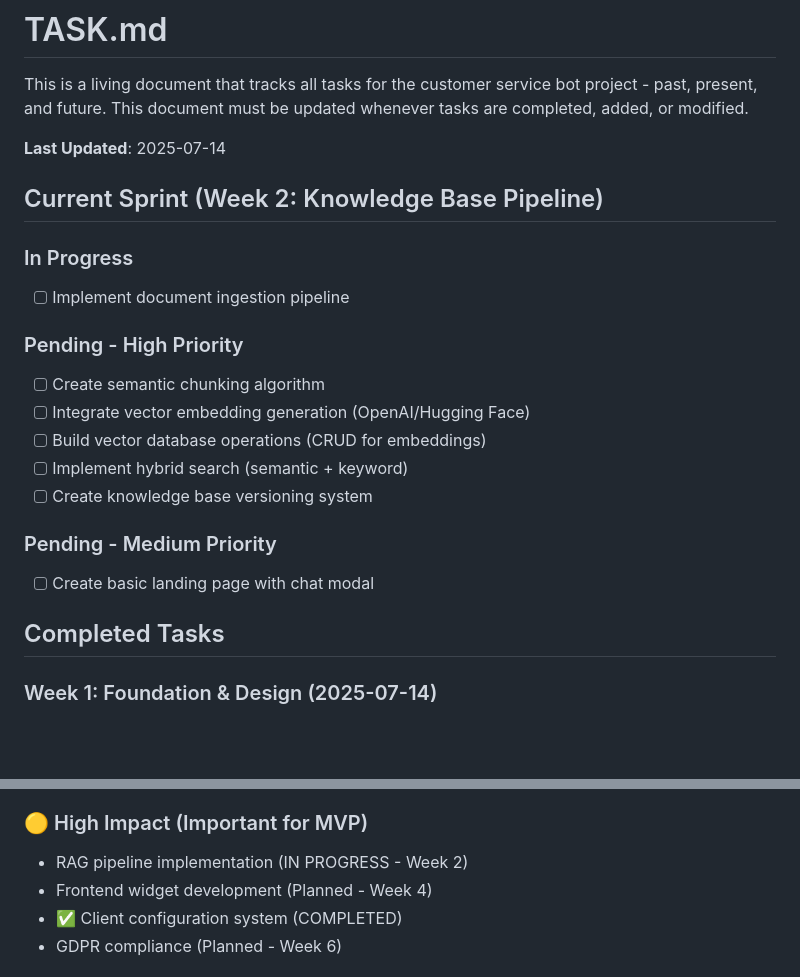
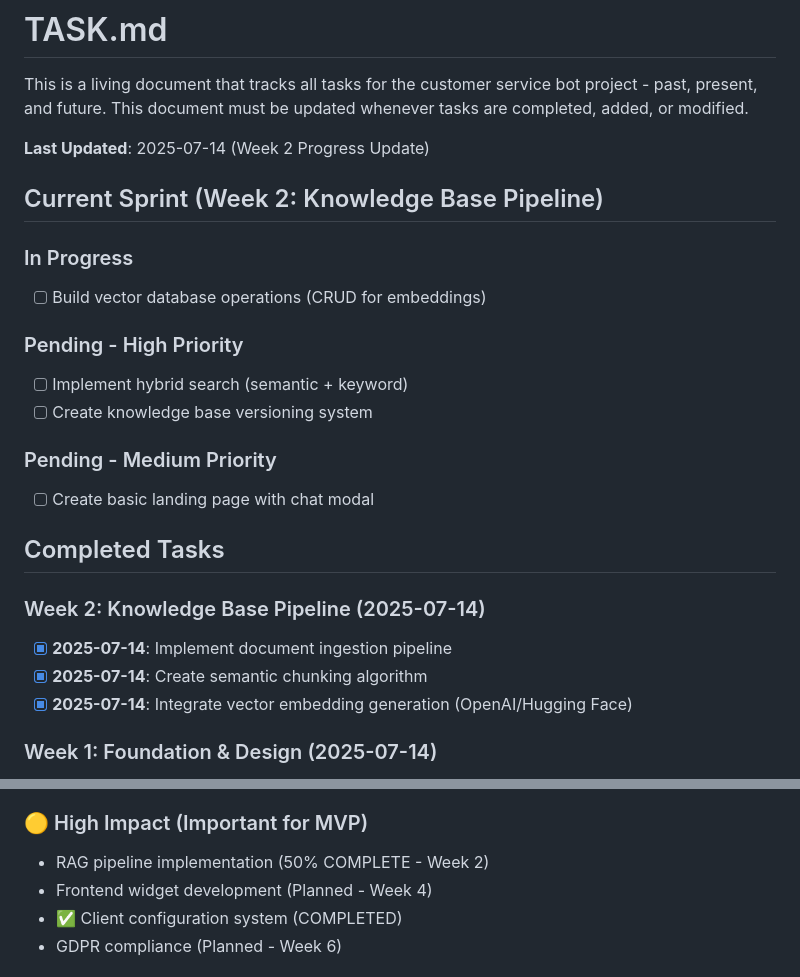
Before and after one commit to console-1/botz, a Markdown page: TASK.md, 2 parts joined by grey strips. Rendered like a GitHub page; blank space fills up the shorter version.

```diff
--- a/TASK.md
+++ b/TASK.md
@@ -2,17 +2,14 @@
 
 This is a living document that tracks all tasks for the customer service bot project - past, present, and future. This document must be updated whenever tasks are completed, added, or modified.
 
-**Last Updated**: 2025-07-14
+**Last Updated**: 2025-07-14 (Week 2 Progress Update)
 
 ## Current Sprint (Week 2: Knowledge Base Pipeline)
 
 ### In Progress
-- [ ] Implement document ingestion pipeline
+- [ ] Build vector database operations (CRUD for embeddings)
 
 ### Pending - High Priority
-- [ ] Create semantic chunking algorithm
-- [ ] Integrate vector embedding generation (OpenAI/Hugging Face)
-- [ ] Build vector database operations (CRUD for embeddings)
 - [ ] Implement hybrid search (semantic + keyword)
 - [ ] Create knowledge base versioning system
 
@@ -20,6 +17,11 @@ This is a living document that tracks all tasks for the customer service bot pro
 - [ ] Create basic landing page with chat modal
 
 ## Completed Tasks
+
+### Week 2: Knowledge Base Pipeline (2025-07-14)
+- [x] **2025-07-14**: Implement document ingestion pipeline
+- [x] **2025-07-14**: Create semantic chunking algorithm
+- [x] **2025-07-14**: Integrate vector embedding generation (OpenAI/Hugging Face)
 
 ### Week 1: Foundation & Design (2025-07-14)
 - [x] **2025-07-14**: Set up project structure (backend/frontend/infrastructure)
@@ -167,7 +169,7 @@ This is a living document that tracks all tasks for the customer service bot pro
 - ✅ Multi-tenant architecture foundation (COMPLETED)
 
 ### 🟡 High Impact (Important for MVP)
-- RAG pipeline implementation (IN PROGRESS - Week 2)
+- RAG pipeline implementation (50% COMPLETE - Week 2)
 - Frontend widget development (Planned - Week 4)
 - ✅ Client configuration system (COMPLETED)
 - GDPR compliance (Planned - Week 6)
```
Also changed, not shown: other parts of TASK.md (+44 -0 lines).
